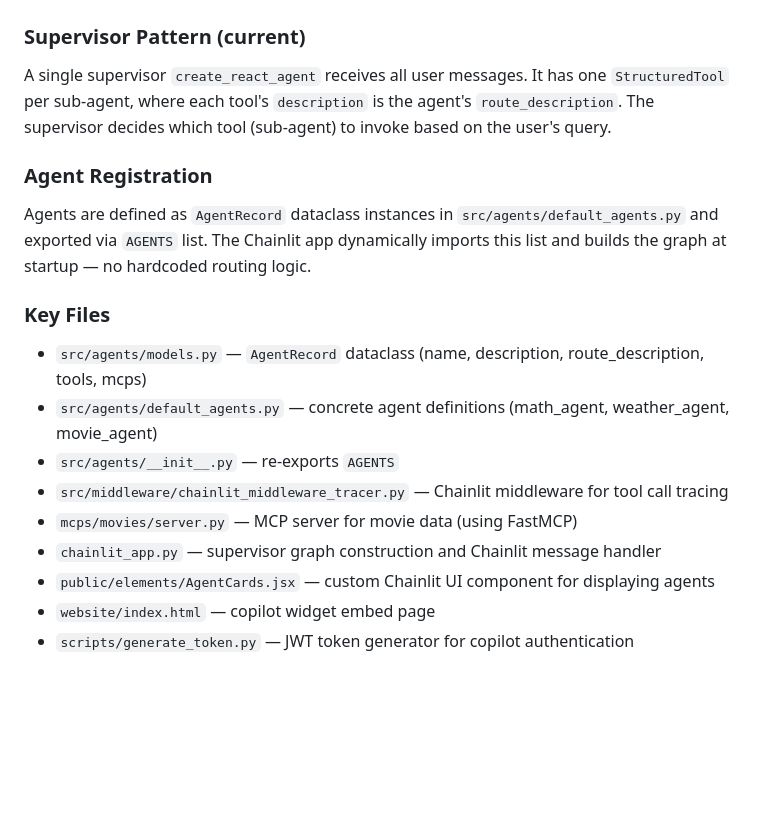
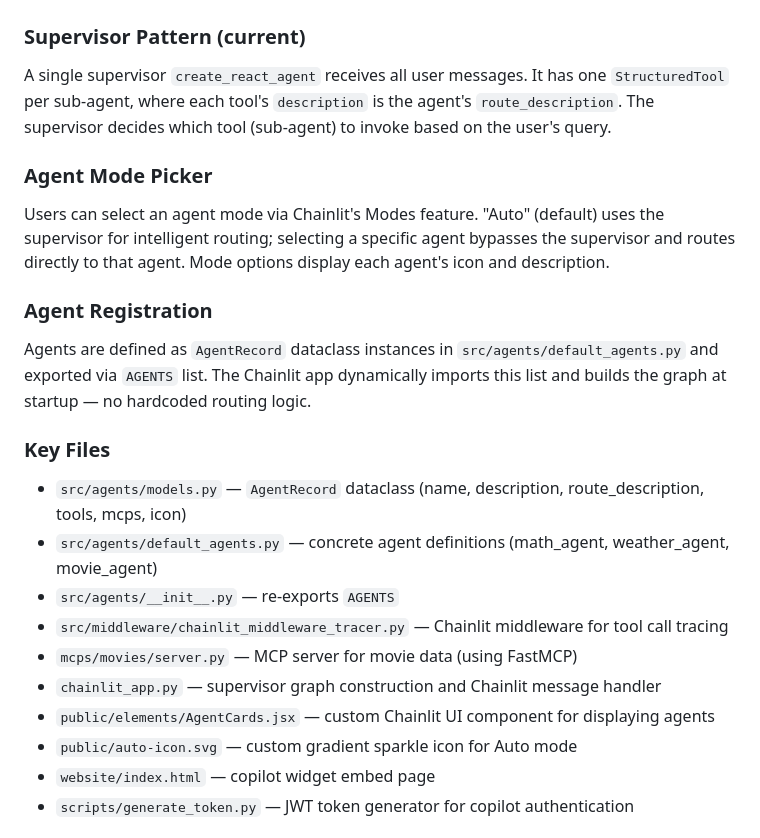
Before and after one commit to Atwolf/langchain-supervisor, a Markdown page: CLAUDE.md, the part around the change. Rendered like a GitHub page; blank space fills up the shorter version.

Commit message:
docs: update CLAUDE.md with agent mode picker architecture
Co-Authored-By: Claude Opus 4.5 <noreply@anthropic.com>

```diff
--- a/CLAUDE.md
+++ b/CLAUDE.md
@@ -18,17 +18,21 @@ A multiagent framework using a supervisor agent that dynamically routes user que
 ### Supervisor Pattern (current)
 A single supervisor `create_react_agent` receives all user messages. It has one `StructuredTool` per sub-agent, where each tool's `description` is the agent's `route_description`. The supervisor decides which tool (sub-agent) to invoke based on the user's query.
 
+### Agent Mode Picker
+Users can select an agent mode via Chainlit's Modes feature. "Auto" (default) uses the supervisor for intelligent routing; selecting a specific agent bypasses the supervisor and routes directly to that agent. Mode options display each agent's icon and description.
+
 ### Agent Registration
 Agents are defined as `AgentRecord` dataclass instances in `src/agents/default_agents.py` and exported via `AGENTS` list. The Chainlit app dynamically imports this list and builds the graph at startup — no hardcoded routing logic.
 
 ### Key Files
-- `src/agents/models.py` — `AgentRecord` dataclass (name, description, route_description, tools, mcps)
+- `src/agents/models.py` — `AgentRecord` dataclass (name, description, route_description, tools, mcps, icon)
 - `src/agents/default_agents.py` — concrete agent definitions (math_agent, weather_agent, movie_agent)
 - `src/agents/__init__.py` — re-exports `AGENTS`
 - `src/middleware/chainlit_middleware_tracer.py` — Chainlit middleware for tool call tracing
 - `mcps/movies/server.py` — MCP server for movie data (using FastMCP)
 - `chainlit_app.py` — supervisor graph construction and Chainlit message handler
 - `public/elements/AgentCards.jsx` — custom Chainlit UI component for displaying agents
+- `public/auto-icon.svg` — custom gradient sparkle icon for Auto mode
 - `website/index.html` — copilot widget embed page
 - `scripts/generate_token.py` — JWT token generator for copilot authentication
 
```
